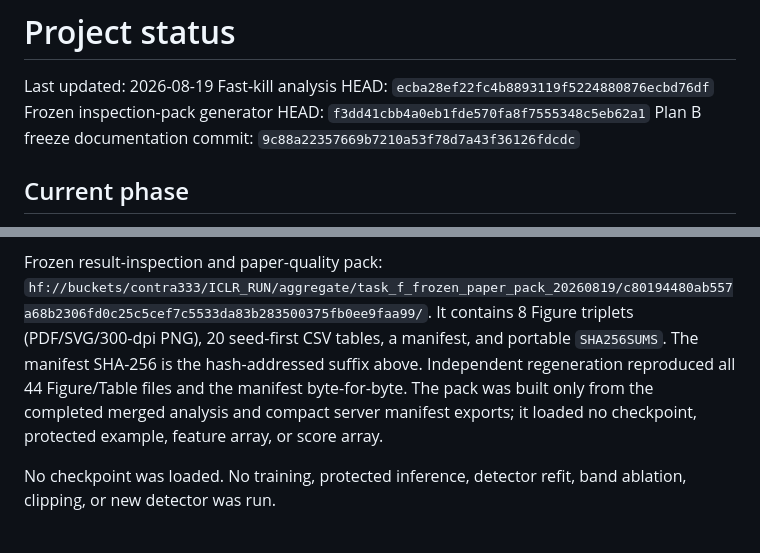
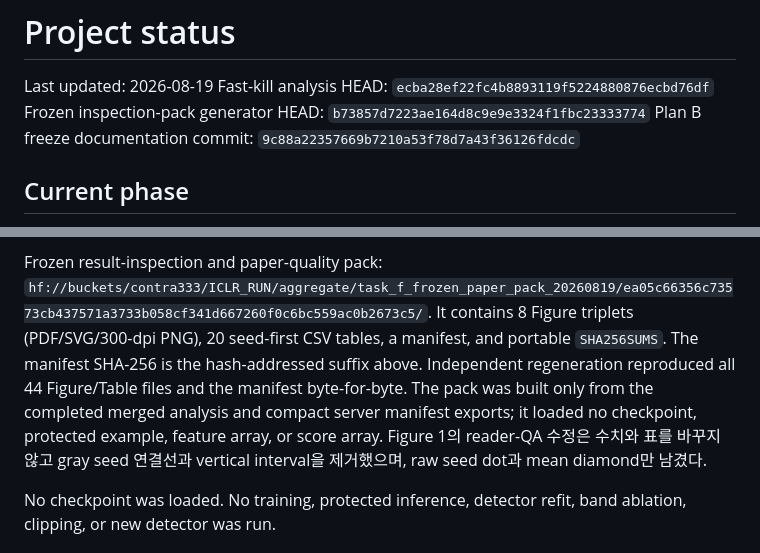
Before and after one commit to contra333/2026-_0707, a Markdown page: docs/STATUS.md, 2 parts joined by grey strips. GitHub-like rendering.

```diff
--- a/docs/STATUS.md
+++ b/docs/STATUS.md
@@ -2,7 +2,7 @@
 
 Last updated: 2026-08-19
 Fast-kill analysis HEAD: `ecba28ef22fc4b8893119f5224880876ecbd76df`
-Frozen inspection-pack generator HEAD: `f3dd41cbb4a0eb1fde570fa8f7555348c5eb62a1`
+Frozen inspection-pack generator HEAD: `b73857d7223ae164d8c9e9e3324f1fbc23333774`
 Plan B freeze documentation commit:
 `9c88a22357669b7210a53f78d7a43f36126fdcdc`
 
@@ -110,13 +110,15 @@ It contains seed-first Near/Far tables and PDF/SVG/300-dpi PNG for Figures
 1--4 plus appendix geometry and negative-gate panels.
 
 Frozen result-inspection and paper-quality pack:
-`hf://buckets/contra333/ICLR_RUN/aggregate/task_f_frozen_paper_pack_20260819/c80194480ab557a68b2306fd0c25c5cef7c5533da83b283500375fb0ee9faa99/`.
+`hf://buckets/contra333/ICLR_RUN/aggregate/task_f_frozen_paper_pack_20260819/ea05c66356c73573cb437571a3733b058cf341d667260f0c6bc559ac0b2673c5/`.
 It contains 8 Figure triplets (PDF/SVG/300-dpi PNG), 20 seed-first CSV
 tables, a manifest, and portable `SHA256SUMS`. The manifest SHA-256 is the
 hash-addressed suffix above. Independent regeneration reproduced all 44
 Figure/Table files and the manifest byte-for-byte. The pack was built only
 from the completed merged analysis and compact server manifest exports; it
 loaded no checkpoint, protected example, feature array, or score array.
+Figure 1의 reader-QA 수정은 수치와 표를 바꾸지 않고 gray seed 연결선과 vertical
+interval을 제거했으며, raw seed dot과 mean diamond만 남겼다.
 
 No checkpoint was loaded. No training, protected inference, detector refit,
 band ablation, clipping, or new detector was run.
```
Also changed, not shown: docs/paper/task_f_result_analysis.md (+9 -4 lines).
